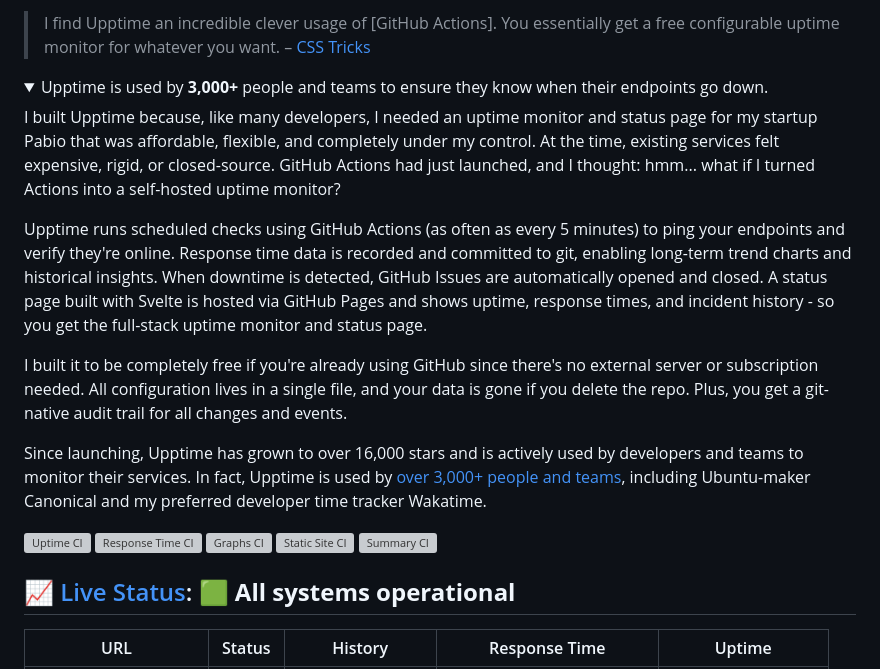
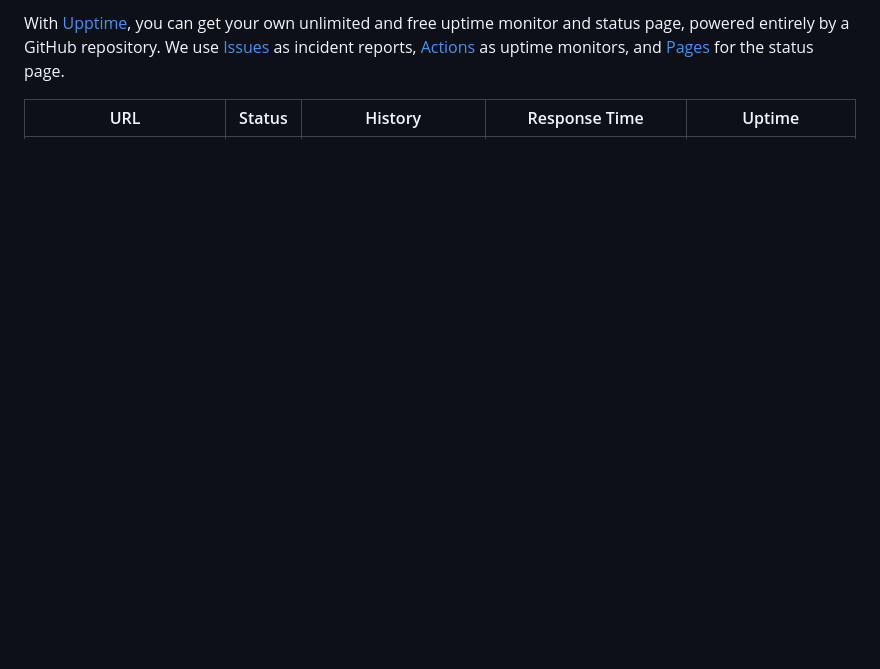
Before and after one commit to Periplo402/status, a Markdown page: README.md, the part around one of its changes. Drawn GitHub-style; folded sections open; blank space fills up the shorter version; grey boxes are pictures that could not be loaded.

```diff
--- a/README.md
+++ b/README.md
@@ -6,28 +10,5 @@
 
-> I find Upptime an incredible clever usage of \[GitHub Actions]. You essentially get a free configurable uptime monitor for whatever you want. – [CSS Tricks](https://css-tricks.com/upptime/)
-
-<details data-embed="anandchowdhary.com" data-title="Upptime" data-summary="Uptime monitor and status page powered by GitHub Actions">
-  <summary>Upptime is used by <strong>3,000+</strong> people and teams to ensure they know when their endpoints go down.</summary>
-
-I built Upptime because, like many developers, I needed an uptime monitor and status page for my startup Pabio that was affordable, flexible, and completely under my control. At the time, existing services felt expensive, rigid, or closed-source. GitHub Actions had just launched, and I thought: hmm... what if I turned Actions into a self-hosted uptime monitor?
-
-Upptime runs scheduled checks using GitHub Actions (as often as every 5 minutes) to ping your endpoints and verify they're online. Response time data is recorded and committed to git, enabling long-term trend charts and historical insights. When downtime is detected, GitHub Issues are automatically opened and closed. A status page built with Svelte is hosted via GitHub Pages and shows uptime, response times, and incident history - so you get the full-stack uptime monitor and status page.
-
-I built it to be completely free if you're already using GitHub since there's no external server or subscription needed. All configuration lives in a single file, and your data is gone if you delete the repo. Plus, you get a git-native audit trail for all changes and events.
-
-Since launching, Upptime has grown to over 16,000 stars and is actively used by developers and teams to monitor their services. In fact, Upptime is used by [over 3,000+ people and teams](https://github.com/topics/upptime), including Ubuntu-maker Canonical and my preferred developer time tracker Wakatime.
-
-</details>
-
-<!--end: description-->
-
-[![Uptime CI](https://github.com/upptime/upptime/workflows/Uptime%20CI/badge.svg)](https://github.com/upptime/upptime/actions/workflows/uptime.yml)
-[![Response Time CI](https://github.com/upptime/upptime/workflows/Response%20Time%20CI/badge.svg)](https://github.com/upptime/upptime/actions/workflows/response-time.yml?query=workflow%3A%22Response+Time+CI%22)
-[![Graphs CI](https://github.com/upptime/upptime/workflows/Graphs%20CI/badge.svg)](https://github.com/upptime/upptime/actions/workflows/graphs.yml?query=workflow%3A%22Graphs+CI%22)
-[![Static Site CI](https://github.com/upptime/upptime/workflows/Static%20Site%20CI/badge.svg)](https://github.com/upptime/upptime/actions/workflows/site.yml?query=workflow%3A%22Static+Site+CI%22)
-[![Summary CI](https://github.com/upptime/upptime/workflows/Summary%20CI/badge.svg)](https://github.com/upptime/upptime/actions/workflows/summary.yml?query=workflow%3A%22Summary+CI%22)
-
-## [📈 Live Status](https://demo.upptime.js.org): <!--live status--> **🟩 All systems operational**
+With [Upptime](https://upptime.js.org), you can get your own unlimited and free uptime monitor and status page, powered entirely by a GitHub repository. We use [Issues](https://github.com/Periplo402/status/issues) as incident reports, [Actions](https://github.com/Periplo402/status/actions) as uptime monitors, and [Pages](https://Periplo402.github.io/status) for the status page.
 
 <!--start: status pages-->
 <!-- This summary is generated by Upptime (https://github.com/upptime/upptime) -->
```
Also changed, not shown: other parts of README.md (+13 -75 lines).
